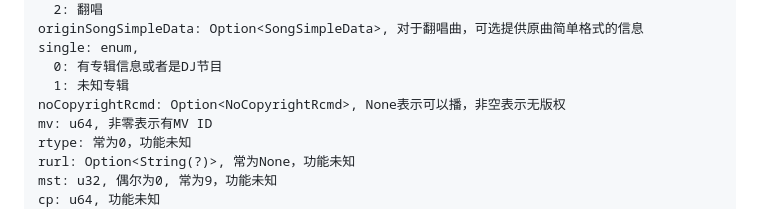
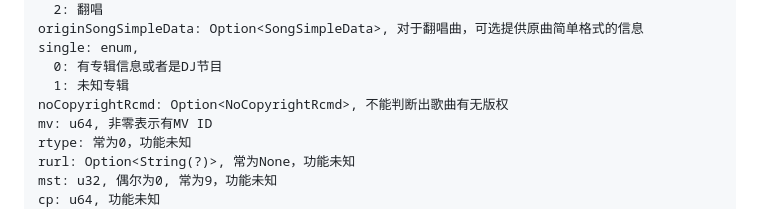
Before and after one commit to Sherlocksuper/university-practice, a Markdown page: NeteaseCloudMusicApi/docs/README.md, the part around the change. Rendered like a GitHub page.

Commit message:
fix: 更新文档错误描述 #1784

```diff
--- a/NeteaseCloudMusicApi/docs/README.md
+++ b/NeteaseCloudMusicApi/docs/README.md
@@ -2259,7 +2259,7 @@ originSongSimpleData: Option<SongSimpleData>, 对于翻唱曲，可选提供原
 single: enum,
   0: 有专辑信息或者是DJ节目
   1: 未知专辑
-noCopyrightRcmd: Option<NoCopyrightRcmd>, None表示可以播，非空表示无版权
+noCopyrightRcmd: Option<NoCopyrightRcmd>, 不能判断出歌曲有无版权
 mv: u64, 非零表示有MV ID
 rtype: 常为0，功能未知
 rurl: Option<String(?)>, 常为None，功能未知
```
